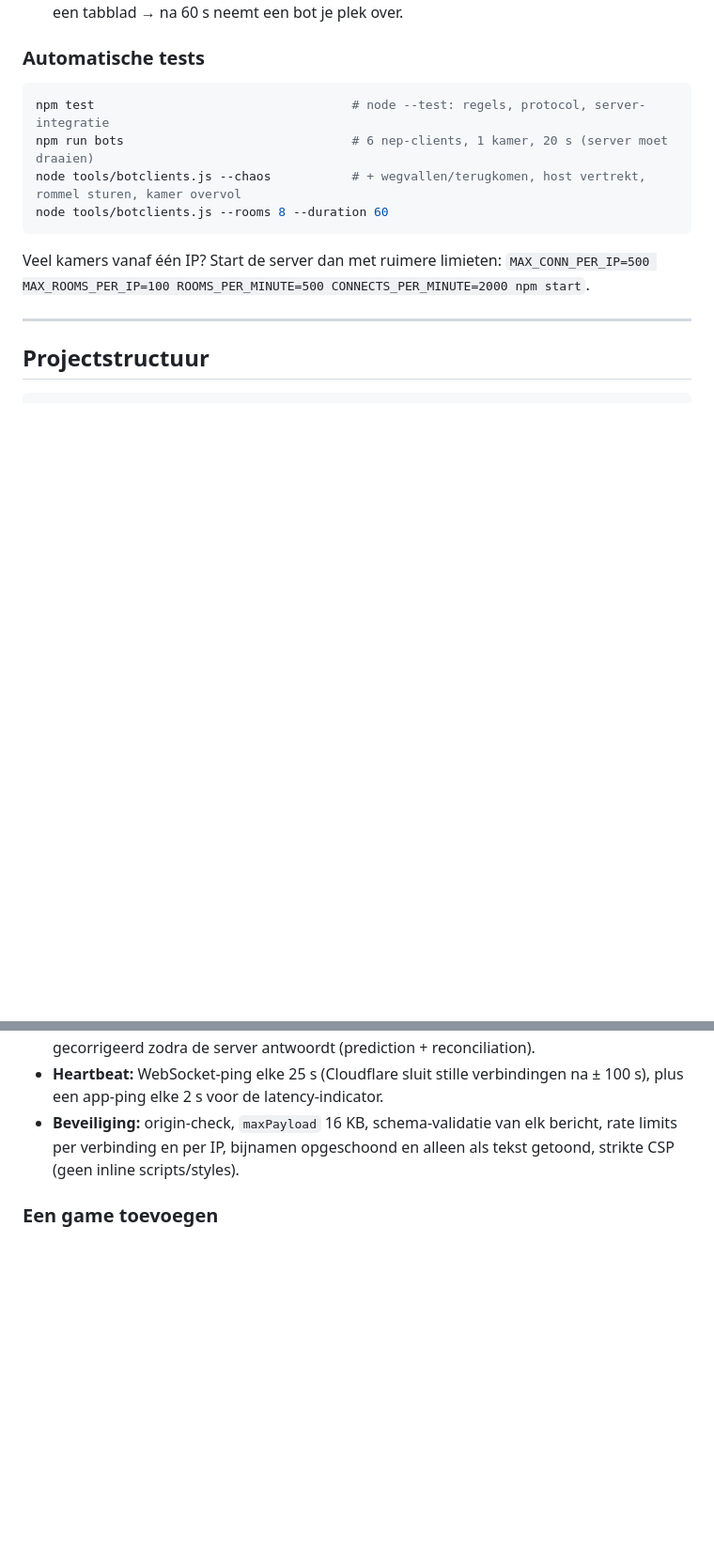
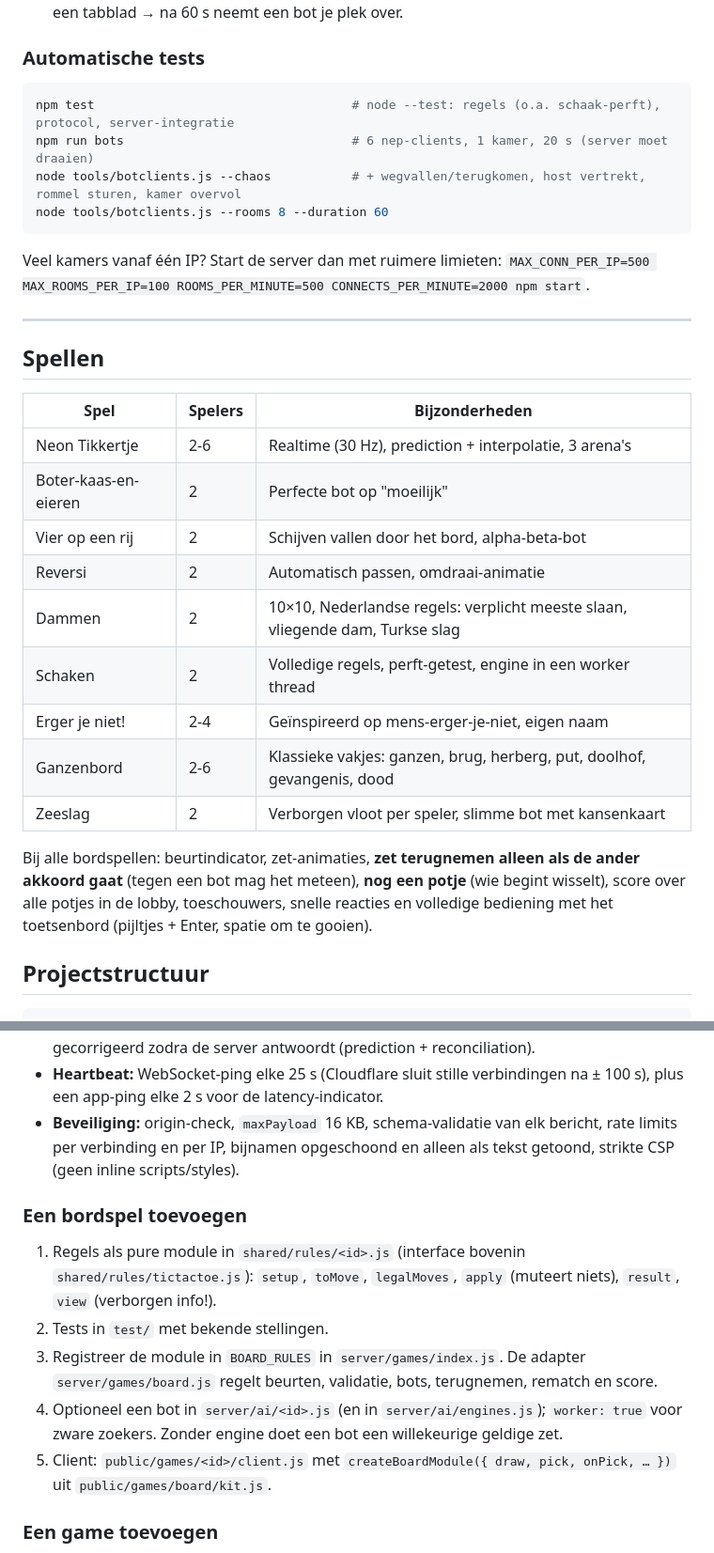
Before and after one commit to TKriek05/browsergames, a Markdown page: README.md, 2 parts joined by grey strips. Shown at 94% size. Drawn GitHub-style; blank space fills up the shorter version.

Commit message:
Docs: spellenoverzicht en bordspel-handleiding voor fase 1
Co-Authored-By: Claude Opus 5.5 <noreply@anthropic.com>
Claude-Session: https://claude.ai/code/session_019q1Yhr62ZyKdGfKsq9M2da

````diff
--- a/README.md
+++ b/README.md
@@ -37,7 +37,7 @@ Open <http://localhost:3000>.
 ### Automatische tests
 
 ```bash
-npm test                                   # node --test: regels, protocol, server-integratie
+npm test                                   # node --test: regels (o.a. schaak-perft), protocol, server-integratie
 npm run bots                               # 6 nep-clients, 1 kamer, 20 s (server moet draaien)
 node tools/botclients.js --chaos           # + wegvallen/terugkomen, host vertrekt, rommel sturen, kamer overvol
 node tools/botclients.js --rooms 8 --duration 60
@@ -47,6 +47,24 @@ Veel kamers vanaf één IP? Start de server dan met ruimere limieten:
 `MAX_CONN_PER_IP=500 MAX_ROOMS_PER_IP=100 ROOMS_PER_MINUTE=500 CONNECTS_PER_MINUTE=2000 npm start`.
 
 ---
+
+## Spellen
+
+| Spel | Spelers | Bijzonderheden |
+|---|---|---|
+| Neon Tikkertje | 2-6 | Realtime (30 Hz), prediction + interpolatie, 3 arena's |
+| Boter-kaas-en-eieren | 2 | Perfecte bot op "moeilijk" |
+| Vier op een rij | 2 | Schijven vallen door het bord, alpha-beta-bot |
+| Reversi | 2 | Automatisch passen, omdraai-animatie |
+| Dammen | 2 | 10×10, Nederlandse regels: verplicht meeste slaan, vliegende dam, Turkse slag |
+| Schaken | 2 | Volledige regels, perft-getest, engine in een worker thread |
+| Erger je niet! | 2-4 | Geïnspireerd op mens-erger-je-niet, eigen naam |
+| Ganzenbord | 2-6 | Klassieke vakjes: ganzen, brug, herberg, put, doolhof, gevangenis, dood |
+| Zeeslag | 2 | Verborgen vloot per speler, slimme bot met kansenkaart |
+
+Bij alle bordspellen: beurtindicator, zet-animaties, **zet terugnemen alleen als de ander akkoord gaat**
+(tegen een bot mag het meteen), **nog een potje** (wie begint wisselt), score over alle potjes in de lobby,
+toeschouwers, snelle reacties en volledige bediening met het toetsenbord (pijltjes + Enter, spatie om te gooien).
 
 ## Projectstructuur
 
@@ -82,6 +100,18 @@ test/              node --test
 - **Beveiliging:** origin-check, `maxPayload` 16 KB, schema-validatie van elk bericht,
   rate limits per verbinding en per IP, bijnamen opgeschoond en alleen als tekst getoond,
   strikte CSP (geen inline scripts/styles).
+
+### Een bordspel toevoegen
+
+1. Regels als pure module in `shared/rules/<id>.js` (interface bovenin `shared/rules/tictactoe.js`):
+   `setup`, `toMove`, `legalMoves`, `apply` (muteert niets), `result`, `view` (verborgen info!).
+2. Tests in `test/` met bekende stellingen.
+3. Registreer de module in `BOARD_RULES` in `server/games/index.js`. De adapter `server/games/board.js`
+   regelt beurten, validatie, bots, terugnemen, rematch en score.
+4. Optioneel een bot in `server/ai/<id>.js` (en in `server/ai/engines.js`); `worker: true` voor zware zoekers.
+   Zonder engine doet een bot een willekeurige geldige zet.
+5. Client: `public/games/<id>/client.js` met `createBoardModule({ draw, pick, onPick, … })` uit
+   `public/games/board/kit.js`.
 
 ### Een game toevoegen
 
````
Also changed, not shown: other parts of README.md (+1 -1 lines), CLAUDE.md (+12 -1 lines).
